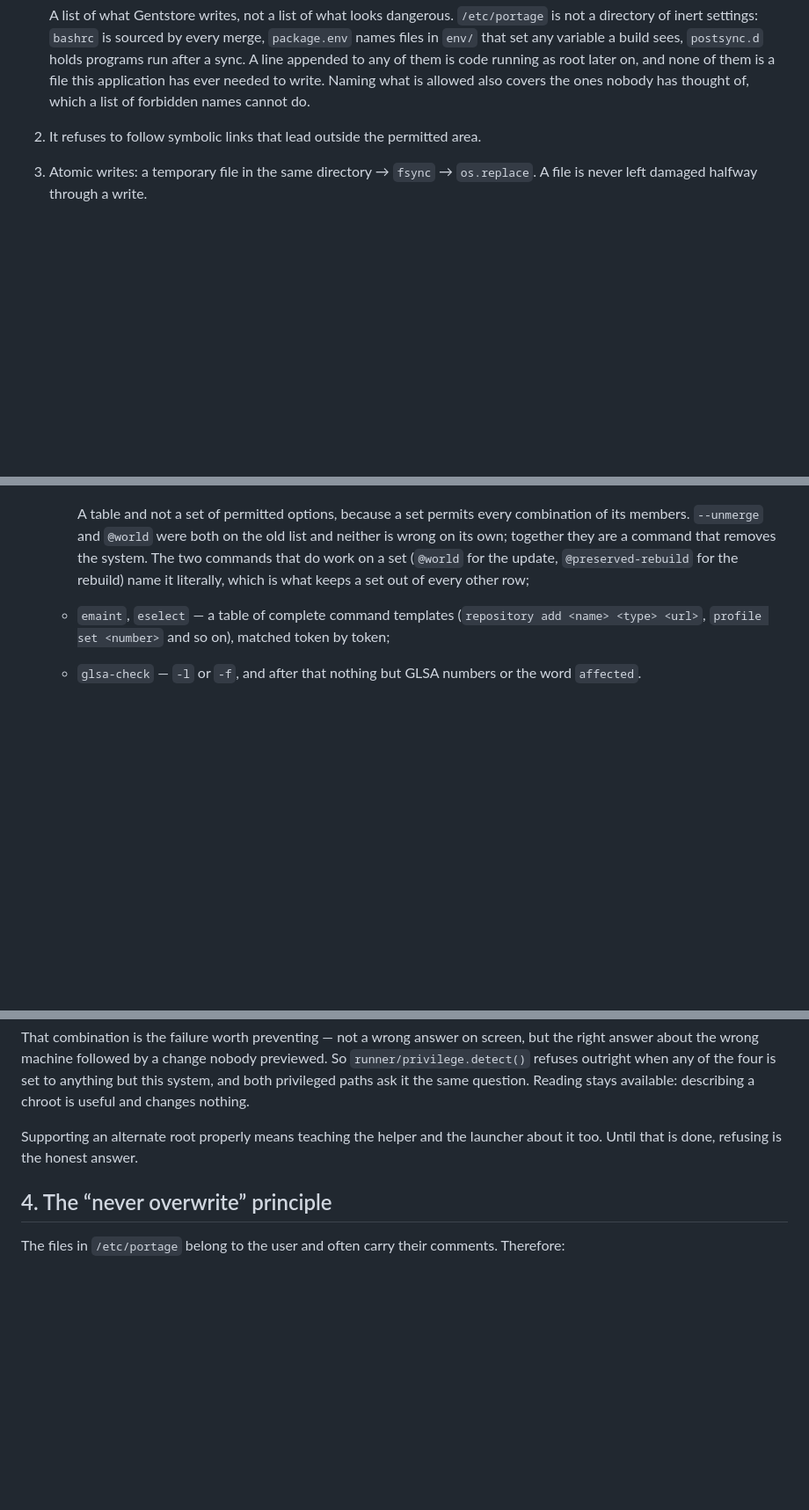
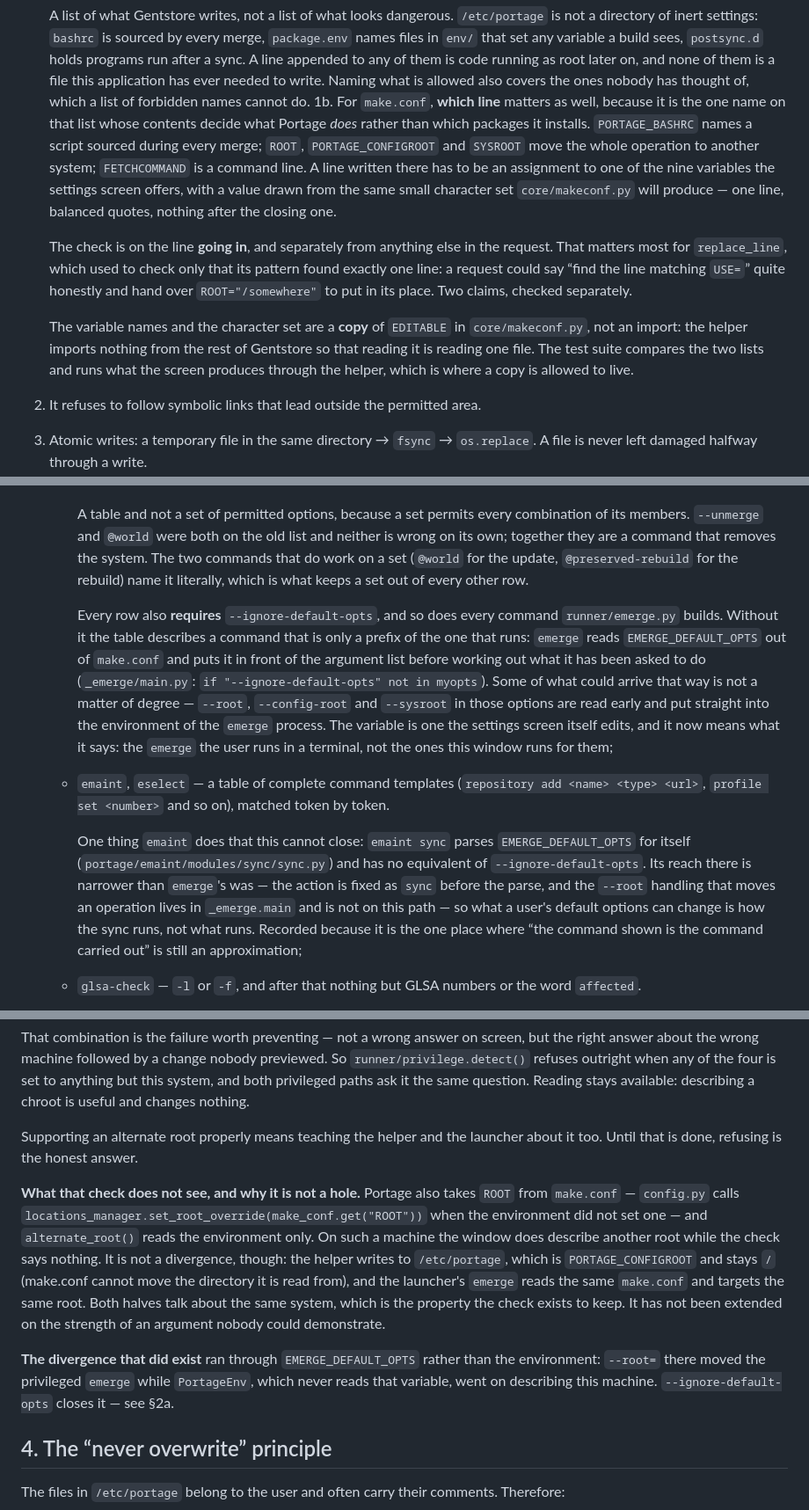
Before and after one commit to JamJan05/GentStore, a Markdown page: Docs/04-privileges.md, 3 parts joined by grey strips. Shown at 88% size. Rendered like a GitHub page; blank space fills up the shorter version.

Commit message:
Write down what the second pass changed and what it deliberately left

```diff
--- a/Docs/04-privileges.md
+++ b/Docs/04-privileges.md
@@ -66,6 +66,23 @@ Hard rules inside the helper, enforced regardless of what the GUI sent:
    line appended to any of them is code running as root later on, and none of them is a file
    this application has ever needed to write. Naming what is allowed also covers the ones nobody
    has thought of, which a list of forbidden names cannot do.
+1b. For `make.conf`, **which line** matters as well, because it is the one name on that list
+   whose contents decide what Portage *does* rather than which packages it installs.
+   `PORTAGE_BASHRC` names a script sourced during every merge; `ROOT`, `PORTAGE_CONFIGROOT` and
+   `SYSROOT` move the whole operation to another system; `FETCHCOMMAND` is a command line. A
+   line written there has to be an assignment to one of the nine variables the settings screen
+   offers, with a value drawn from the same small character set `core/makeconf.py` will produce
+   — one line, balanced quotes, nothing after the closing one.
+
+   The check is on the line **going in**, and separately from anything else in the request. That
+   matters most for `replace_line`, which used to check only that its pattern found exactly one
+   line: a request could say “find the line matching `USE=`” quite honestly and hand over
+   `ROOT="/somewhere"` to put in its place. Two claims, checked separately.
+
+   The variable names and the character set are a **copy** of `EDITABLE` in
+   `core/makeconf.py`, not an import: the helper imports nothing from the rest of Gentstore so
+   that reading it is reading one file. The test suite compares the two lists and runs what the
+   screen produces through the helper, which is where a copy is allowed to live.
 2. It refuses to follow symbolic links that lead outside the permitted area.
 3. Atomic writes: a temporary file in the same directory → `fsync` → `os.replace`. A file is
    never left damaged halfway through a write.
@@ -125,9 +142,27 @@ users are.
      members. `--unmerge` and `@world` were both on the old list and neither is wrong on its
      own; together they are a command that removes the system. The two commands that do work on
      a set (`@world` for the update, `@preserved-rebuild` for the rebuild) name it literally,
-     which is what keeps a set out of every other row;
+     which is what keeps a set out of every other row.
+
+     Every row also **requires** `--ignore-default-opts`, and so does every command
+     `runner/emerge.py` builds. Without it the table describes a command that is only a prefix
+     of the one that runs: `emerge` reads `EMERGE_DEFAULT_OPTS` out of `make.conf` and puts it
+     in front of the argument list before working out what it has been asked to do
+     (`_emerge/main.py`: `if "--ignore-default-opts" not in myopts`). Some of what could arrive
+     that way is not a matter of degree — `--root`, `--config-root` and `--sysroot` in those
+     options are read early and put straight into the environment of the `emerge` process. The
+     variable is one the settings screen itself edits, and it now means what it says: the
+     `emerge` the user runs in a terminal, not the ones this window runs for them;
    - `emaint`, `eselect` — a table of complete command templates (`repository add <name> <type>
-     <url>`, `profile set <number>` and so on), matched token by token;
+     <url>`, `profile set <number>` and so on), matched token by token.
+
+     One thing `emaint` does that this cannot close: `emaint sync` parses `EMERGE_DEFAULT_OPTS`
+     for itself (`portage/emaint/modules/sync/sync.py`) and has no equivalent of
+     `--ignore-default-opts`. Its reach there is narrower than `emerge`'s was — the action is
+     fixed as `sync` before the parse, and the `--root` handling that moves an operation lives
+     in `_emerge.main` and is not on this path — so what a user's default options can change is
+     how the sync runs, not what runs. Recorded because it is the one place where “the command
+     shown is the command carried out” is still an approximation;
    - `glsa-check` — `-l` or `-f`, and after that nothing but GLSA numbers or the word
      `affected`.
 
@@ -228,6 +263,20 @@ a chroot is useful and changes nothing.
 Supporting an alternate root properly means teaching the helper and the launcher about it too.
 Until that is done, refusing is the honest answer.
 
+**What that check does not see, and why it is not a hole.** Portage also takes `ROOT` from
+`make.conf` — `config.py` calls `locations_manager.set_root_override(make_conf.get("ROOT"))`
+when the environment did not set one — and `alternate_root()` reads the environment only. On
+such a machine the window does describe another root while the check says nothing. It is not a
+divergence, though: the helper writes to `/etc/portage`, which is `PORTAGE_CONFIGROOT` and stays
+`/` (make.conf cannot move the directory it is read from), and the launcher's `emerge` reads the
+same `make.conf` and targets the same root. Both halves talk about the same system, which is the
+property the check exists to keep. It has not been extended on the strength of an argument
+nobody could demonstrate.
+
+**The divergence that did exist** ran through `EMERGE_DEFAULT_OPTS` rather than the environment:
+`--root=` there moved the privileged `emerge` while `PortageEnv`, which never reads that
+variable, went on describing this machine. `--ignore-default-opts` closes it — see §2a.
+
 ## 4. The “never overwrite” principle
 
 The files in `/etc/portage` belong to the user and often carry their comments. Therefore:
```
Also changed, not shown: CHANGELOG.md (+23 -0 lines).
